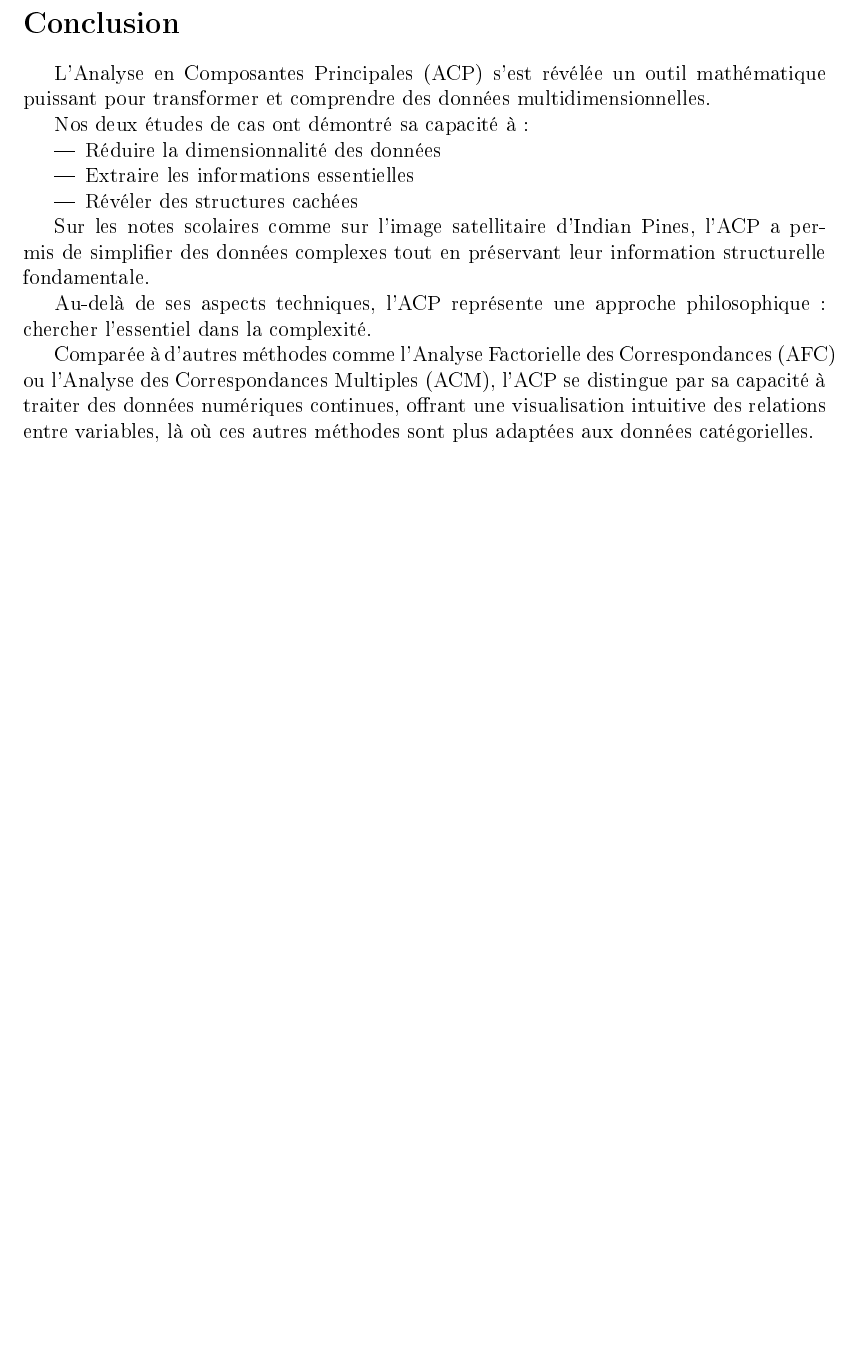
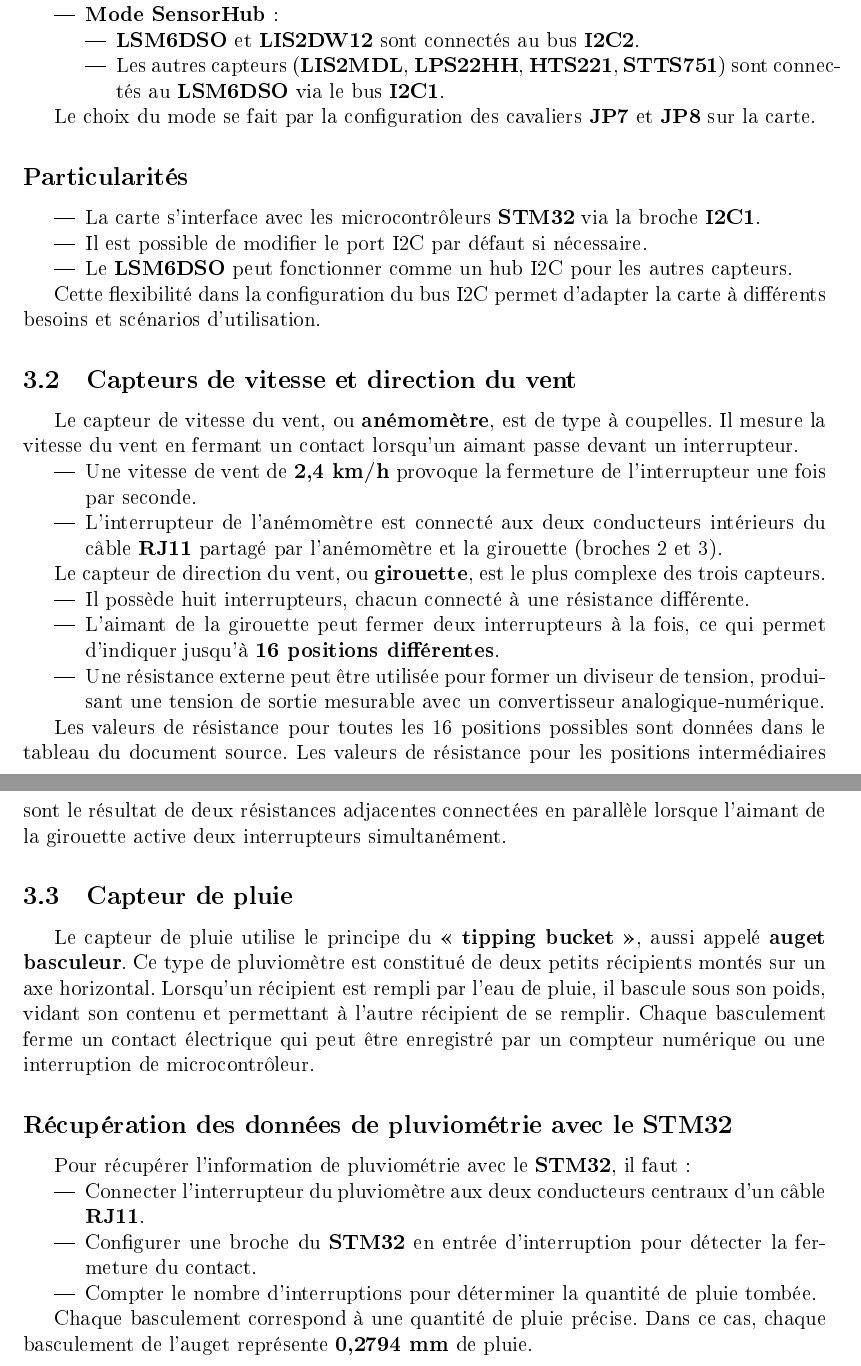
Before and after one commit to profirst30/Station-Meteo, a LaTeX document (compte_rendu/main.tex): part of page 6 of 6 before the commit and two parts of pages 5 and 6 of 7 after it, the two joined at a grey line, cut at the place of the change, the shorter picture padded with empty space. The pictures show the PDF file compte_rendu/main.pdf that the author committed with the source.

Commit message:
Réponses aux questions sur les capteurs

```diff
--- a/compte_rendu/main.tex
+++ b/compte_rendu/main.tex
@@ -150,19 +155,59 @@ La carte peut être configurée en deux modes :
+\subsection*{Configurations possibles}
+
+La carte peut être configurée de deux manières différentes pour la communication I2C :
+\begin{itemize}
+    \item \textbf{Mode standard} : Tous les capteurs sont connectés sur un seul bus I2C.
+    \item \textbf{Mode SensorHub} :
+    \begin{itemize}
+        \item \textbf{LSM6DSO} et \textbf{LIS2DW12} sont connectés au bus \textbf{I2C2}.
+        \item Les autres capteurs (\textbf{LIS2MDL}, \textbf{LPS22HH}, \textbf{HTS221}, \textbf{STTS751}) sont connectés au \textbf{LSM6DSO} via le bus \textbf{I2C1}.
+    \end{itemize}
+\end{itemize}
+
+Le choix du mode se fait par la configuration des cavaliers \textbf{JP7} et \textbf{JP8} sur la carte.
+
+\subsection*{Particularités}
+
+\begin{itemize}
+    \item La carte s'interface avec les microcontrôleurs \textbf{STM32} via la broche \textbf{I2C1}.
+    \item Il est possible de modifier le port I2C par défaut si nécessaire.
+    \item Le \textbf{LSM6DSO} peut fonctionner comme un hub I2C pour les autres capteurs.
+\end{itemize}
+
+Cette flexibilité dans la configuration du bus I2C permet d'adapter la carte à différents besoins et scénarios d'utilisation.
+
+\subsection{Capteurs de vitesse et direction du vent}
+Le capteur de vitesse du vent, ou \textbf{anémomètre}, est de type à coupelles. Il mesure la vitesse du vent en fermant un contact lorsqu'un aimant passe devant un interrupteur.
+\begin{itemize}
+    \item Une vitesse de vent de \textbf{2,4 km/h} provoque la fermeture de l'interrupteur une fois par seconde.
+    \item L'interrupteur de l'anémomètre est connecté aux deux conducteurs intérieurs du câble \textbf{RJ11} partagé par l'anémomètre et la girouette (broches 2 et 3).
+\end{itemize}
+
+Le capteur de direction du vent, ou \textbf{girouette}, est le plus complexe des trois capteurs.
+\begin{itemize}
+    \item Il possède huit interrupteurs, chacun connecté à une résistance différente.
+    \item L'aimant de la girouette peut fermer deux interrupteurs à la fois, ce qui permet d'indiquer jusqu'à \textbf{16 positions différentes}.
+    \item Une résistance externe peut être utilisée pour former un diviseur de tension, produisant une tension de sortie mesurable avec un convertisseur analogique-numérique.
+\end{itemize}
+
+Les valeurs de résistance pour toutes les 16 positions possibles sont données dans le tableau du document source. Les valeurs de résistance pour les positions intermédiaires sont le résultat de deux résistances adjacentes connectées en parallèle lorsque l'aimant de la girouette active deux interrupteurs simultanément.
+
+\subsection{Capteur de pluie}
+Le capteur de pluie utilise le principe du \textbf{« tipping bucket »}, aussi appelé \textbf{auget basculeur}. Ce type de pluviomètre est constitué de deux petits récipients montés sur un axe horizontal. Lorsqu'un récipient est rempli par l'eau de pluie, il bascule sous son poids, vidant son contenu et permettant à l'autre récipient de se remplir. Chaque basculement ferme un contact électrique qui peut être enregistré par un compteur numérique ou une interruption de microcontrôleur.
+
+\subsection*{Récupération des données de pluviométrie avec le STM32}
+
+Pour récupérer l'information de pluviométrie avec le \textbf{STM32}, il faut :
+\begin{itemize}
+    \item Connecter l'interrupteur du pluviomètre aux deux conducteurs centraux d'un câble \textbf{RJ11}.
+    \item Configurer une broche du \textbf{STM32} en entrée d'interruption pour détecter la fermeture du contact.
+    \item Compter le nombre d'interruptions pour déterminer la quantité de pluie tombée.
+\end{itemize}
+
+Chaque basculement correspond à une quantité de pluie précise. Dans ce cas, chaque basculement de l'auget représente \textbf{0,2794 mm} de pluie.
 \newpage
 
 \nsection{Conclusion}
 
-L'Analyse en Composantes Principales (ACP) s'est révélée un outil mathématique puissant pour transformer et comprendre des données multidimensionnelles.
-
-Nos deux études de cas ont démontré sa capacité à :
-\begin{itemize}
-    \item Réduire la dimensionnalité des données
-    \item Extraire les informations essentielles
-    \item Révéler des structures cachées
-\end{itemize}
-
-Sur les notes scolaires comme sur l'image satellitaire d'Indian Pines, l'ACP a permis de simplifier des données complexes tout en préservant leur information structurelle fondamentale.
-
-Au-delà de ses aspects techniques, l'ACP représente une approche philosophique : chercher l'essentiel dans la complexité.
-
-Comparée à d'autres méthodes comme l'Analyse Factorielle des Correspondances (AFC) ou l'Analyse des Correspondances Multiples (ACM), l'ACP se distingue par sa capacité à traiter des données numériques continues, offrant une visualisation intuitive des relations entre variables, là où ces autres méthodes sont plus adaptées aux données catégorielles.
+Ce projet a été d'une grande richesse en termes d'apprentissage. Il nous a permis de mettre en pratique les connaissances acquises en cours de systèmes embarqués. Nous avons pu découvrir les différentes étapes de la conception d'un système embarqué, de la spécification des besoins à la réalisation du système en passant par la conception et la programmation.
 \end{document}
```
Also changed, not shown: compte_rendu/main.pdf, compte_rendu/main.tex (5 more changed lines), 6 other files.
